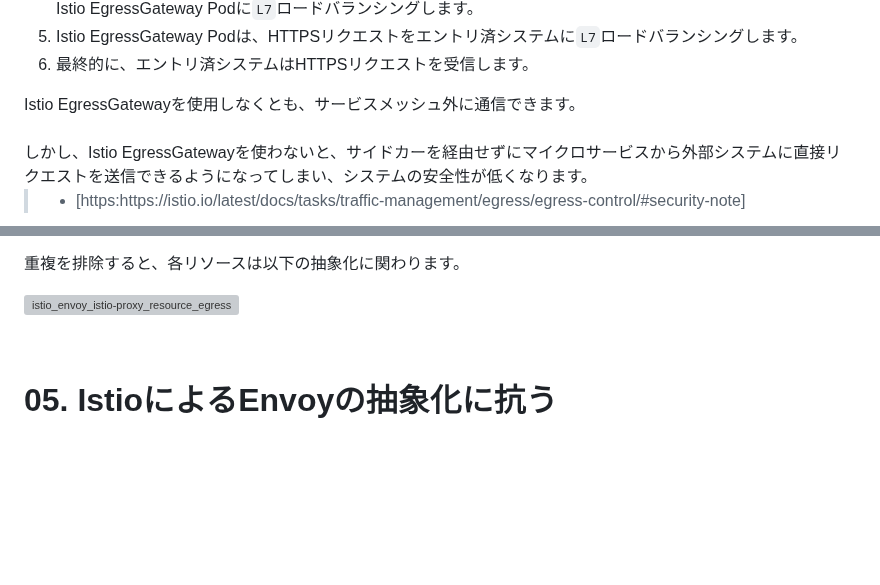
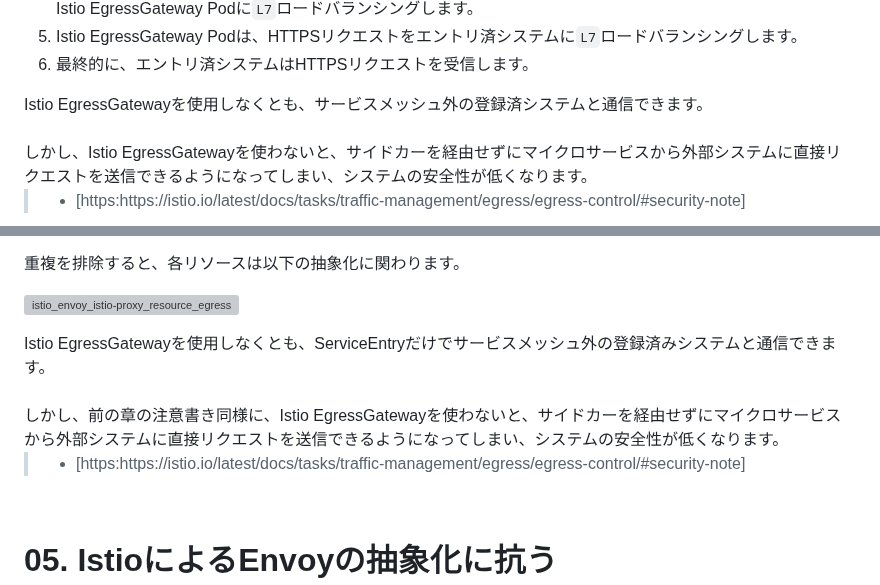
Before and after one commit to hiroki-it/hatenablog, a Markdown page: dist/draft/【Istio⛵️】IstioによるEnvoyの抽象化.md, 2 parts joined by grey strips. Drawn GitHub-style; blank space fills up the shorter version; grey boxes are pictures that could not be loaded.

Commit message:
update 記事を更新した。

```diff
--- a/dist/draft/【Istio⛵️】IstioによるEnvoyの抽象化.md
+++ b/dist/draft/【Istio⛵️】IstioによるEnvoyの抽象化.md
@@ -153,7 +153,7 @@ Istioは、各リソースに状態に応じて、Envoyをプロセスとした`
 6. 最終的に、エントリ済システムはHTTPSリクエストを受信します。
 
 <div class="text-box">
-Istio EgressGatewayを使用しなくとも、サービスメッシュ外に通信できます。
+Istio EgressGatewayを使用しなくとも、サービスメッシュ外の登録済システムと通信できます。
 <br>
 <br>
 しかし、Istio EgressGatewayを使わないと、サイドカーを経由せずにマイクロサービスから外部システムに直接リクエストを送信できるようになってしまい、システムの安全性が低くなります。
@@ -545,6 +545,16 @@ Istioは、Istioカスタムリソース (Gateway、VirtualService、Destination
 
 ![istio_envoy_istio-proxy_resource_egress](https://raw.githubusercontent.com/hiroki-it/tech-notebook-images/master/images/drawio/blog/istio/istio_envoy_istio-proxy_resource_egress.png)
 
+<div class="text-box">
+Istio EgressGatewayを使用しなくとも、ServiceEntryだけでサービスメッシュ外の登録済みシステムと通信できます。
+<br>
+<br>
+しかし、前の章の注意書き同様に、Istio EgressGatewayを使わないと、サイドカーを経由せずにマイクロサービスから外部システムに直接リクエストを送信できるようになってしまい、システムの安全性が低くなります。
+<blockquote>
+<ul><li>[https:https://istio.io/latest/docs/tasks/traffic-management/egress/egress-control/#security-note]</li></ul>
+</blockquote>
+</div>
+
 <br>
 
 # 05. IstioによるEnvoyの抽象化に抗う
```
